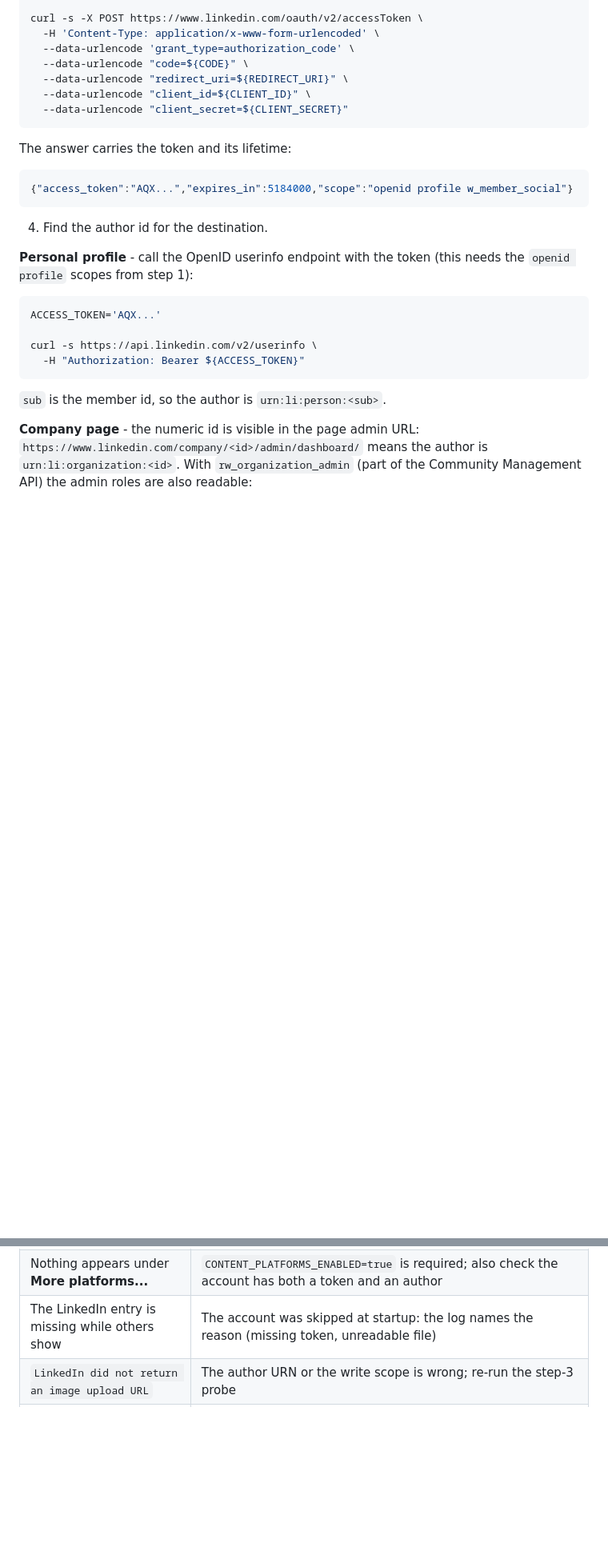
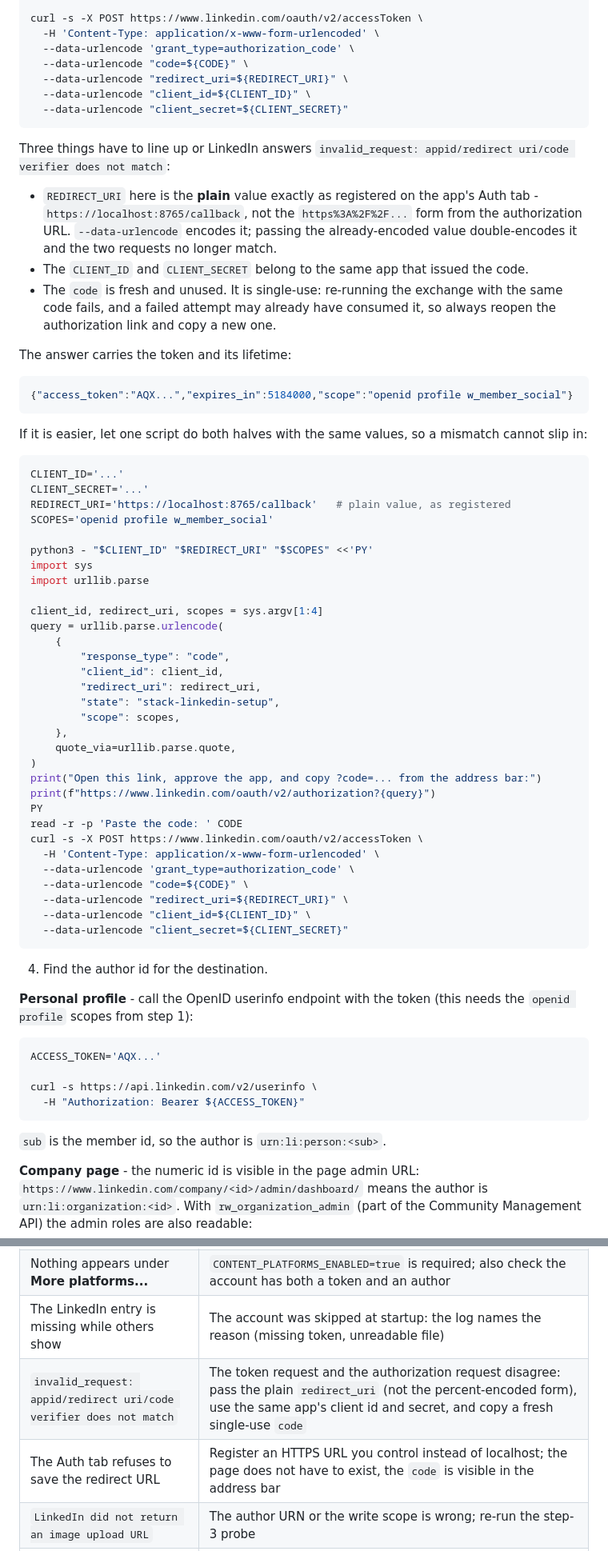
Before and after one commit to Afsharidevops/content-manager, a Markdown page: docs/LINKEDIN-SETUP.md, 2 parts joined by grey strips. Shown at 80% size. GitHub-like rendering; blank space fills up the shorter version.

````diff
--- a/docs/LINKEDIN-SETUP.md
+++ b/docs/LINKEDIN-SETUP.md
@@ -105,10 +105,61 @@ curl -s -X POST https://www.linkedin.com/oauth/v2/accessToken \
   --data-urlencode "client_secret=${CLIENT_SECRET}"
 ```
 
+Three things have to line up or LinkedIn answers
+`invalid_request: appid/redirect uri/code verifier does not match`:
+
+- `REDIRECT_URI` here is the **plain** value exactly as registered on the
+  app's Auth tab - `https://localhost:8765/callback`, not the
+  `https%3A%2F%2F...` form from the authorization URL. `--data-urlencode`
+  encodes it; passing the already-encoded value double-encodes it and the
+  two requests no longer match.
+- The `CLIENT_ID` and `CLIENT_SECRET` belong to the same app that issued the
+  code.
+- The `code` is fresh and unused. It is single-use: re-running the exchange
+  with the same code fails, and a failed attempt may already have consumed
+  it, so always reopen the authorization link and copy a new one.
+
 The answer carries the token and its lifetime:
 
 ```json
 {"access_token":"AQX...","expires_in":5184000,"scope":"openid profile w_member_social"}
+```
+
+If it is easier, let one script do both halves with the same values, so a
+mismatch cannot slip in:
+
+```bash
+CLIENT_ID='...'
+CLIENT_SECRET='...'
+REDIRECT_URI='https://localhost:8765/callback'   # plain value, as registered
+SCOPES='openid profile w_member_social'
+
+python3 - "$CLIENT_ID" "$REDIRECT_URI" "$SCOPES" <<'PY'
+import sys
+import urllib.parse
+
+client_id, redirect_uri, scopes = sys.argv[1:4]
+query = urllib.parse.urlencode(
+    {
+        "response_type": "code",
+        "client_id": client_id,
+        "redirect_uri": redirect_uri,
+        "state": "stack-linkedin-setup",
+        "scope": scopes,
+    },
+    quote_via=urllib.parse.quote,
+)
+print("Open this link, approve the app, and copy ?code=... from the address bar:")
+print(f"https://www.linkedin.com/oauth/v2/authorization?{query}")
+PY
+read -r -p 'Paste the code: ' CODE
+curl -s -X POST https://www.linkedin.com/oauth/v2/accessToken \
+  -H 'Content-Type: application/x-www-form-urlencoded' \
+  --data-urlencode 'grant_type=authorization_code' \
+  --data-urlencode "code=${CODE}" \
+  --data-urlencode "redirect_uri=${REDIRECT_URI}" \
+  --data-urlencode "client_id=${CLIENT_ID}" \
+  --data-urlencode "client_secret=${CLIENT_SECRET}"
 ```
 
 4. Find the author id for the destination.
@@ -325,5 +376,7 @@ it is reported.
 | `403` only for the company page | Community Management API still under review, or the member is not a page admin |
 | Nothing appears under **More platforms...** | `CONTENT_PLATFORMS_ENABLED=true` is required; also check the account has both a token and an author |
 | The LinkedIn entry is missing while others show | The account was skipped at startup: the log names the reason (missing token, unreadable file) |
+| `invalid_request: appid/redirect uri/code verifier does not match` | The token request and the authorization request disagree: pass the plain `redirect_uri` (not the percent-encoded form), use the same app's client id and secret, and copy a fresh single-use `code` |
+| The Auth tab refuses to save the redirect URL | Register an HTTPS URL you control instead of localhost; the page does not have to exist, the `code` is visible in the address bar |
 | `LinkedIn did not return an image upload URL` | The author URN or the write scope is wrong; re-run the step-3 probe |
 | Post looks like the draft, not the tone | Adaptation is off, the writer is not configured, or the rewrite failed - the bot falls back to the draft text and logs the reason |
````
